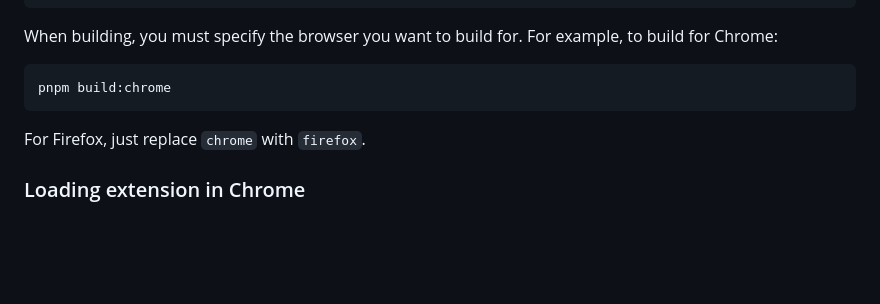
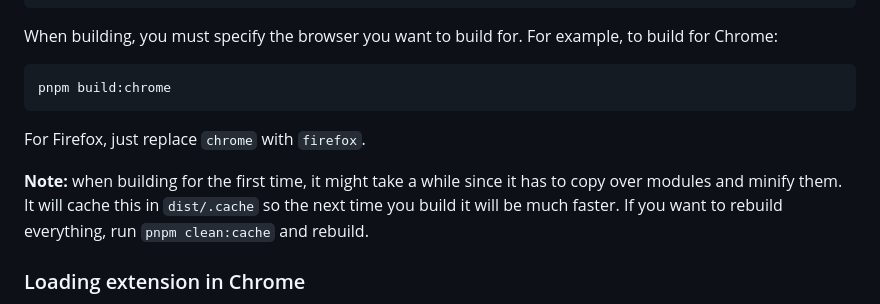
Before and after one commit to lafkpages/XL-Replit, a Markdown page: README.md, the part around the change. GitHub-like rendering; blank space fills up the shorter version.

Commit message:
Add caching note to README when building

```diff
--- a/README.md
+++ b/README.md
@@ -44,6 +44,10 @@ pnpm build:chrome
 
 For Firefox, just replace `chrome` with `firefox`.
 
+**Note:** when building for the first time, it might take a while since it has to copy over modules and minify them.
+It will cache this in `dist/.cache` so the next time you build it will be much faster.
+If you want to rebuild everything, run `pnpm clean:cache` and rebuild.
+
 ### Loading extension in Chrome
 
 Go to the [Chrome extensions page](chrome://extensions) and enable developer mode.
```
